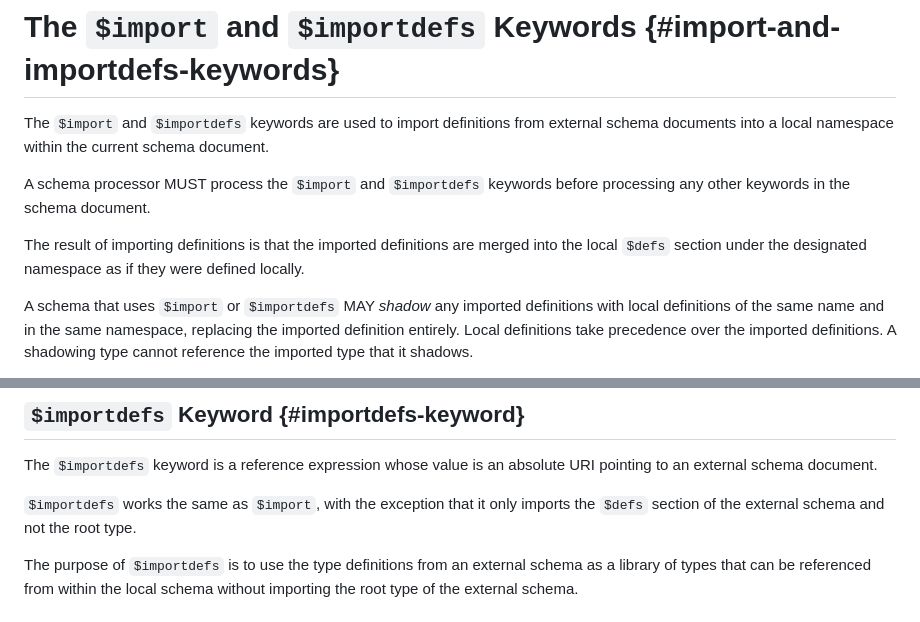
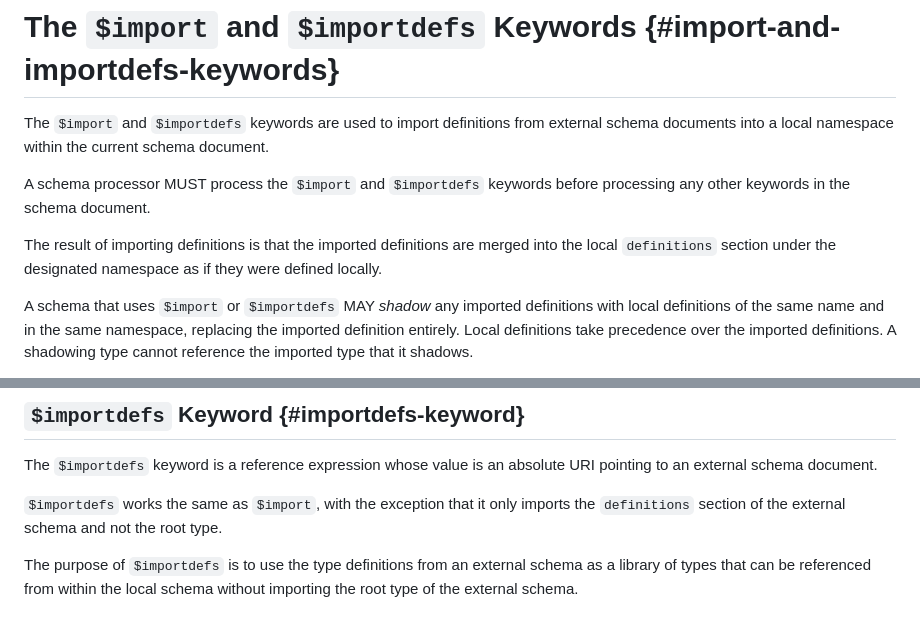
Before and after one commit to json-structure/import, a Markdown page: draft-vasters-json-structure-import.md, 2 parts joined by grey strips. Drawn GitHub-style.

```diff
--- a/draft-vasters-json-structure-import.md
+++ b/draft-vasters-json-structure-import.md
@@ -82,7 +82,7 @@ A schema processor MUST process the `$import` and `$importdefs` keywords before
 processing any other keywords in the schema document.
 
 The result of importing definitions is that the imported definitions are merged
-into the local `$defs` section under the designated namespace as if they were
+into the local `definitions` section under the designated namespace as if they were
 defined locally.
 
 A schema that uses `$import` or `$importdefs` MAY _shadow_ any imported
@@ -161,7 +161,7 @@ The `$importdefs` keyword is a reference expression whose value is an absolute
 URI pointing to an external schema document.
 
 `$importdefs` works the same as `$import`, with the exception that it only
-imports the `$defs` section of the external schema and not the root type.
+imports the `definitions` section of the external schema and not the root type.
 
 The purpose of `$importdefs` is to use the type definitions from an external
 schema as a library of types that can be referenced from within the local schema
```
Also changed, not shown: other parts of draft-vasters-json-structure-import.md (+22 -22 lines).
